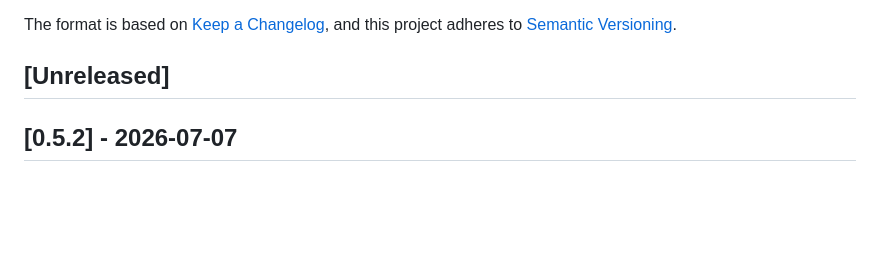
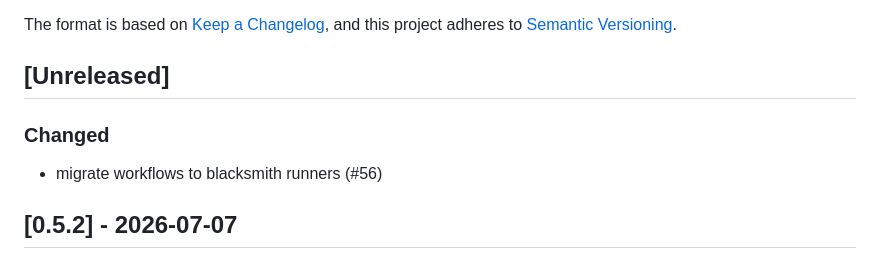
Before and after one commit to wgtechlabs/devin-discord-bot, a Markdown page: CHANGELOG.md, the part around the change. Drawn GitHub-style; blank space fills up the shorter version.

Commit message:
☕ chore: update CHANGELOG.md for v0.5.2

```diff
--- a/CHANGELOG.md
+++ b/CHANGELOG.md
@@ -7,6 +7,9 @@ and this project adheres to [Semantic Versioning](https://semver.org/spec/v2.0.0
 
 ## [Unreleased]
 
+### Changed
+
+- migrate workflows to blacksmith runners (#56)
 
 ## [0.5.2] - 2026-07-07
 
```
